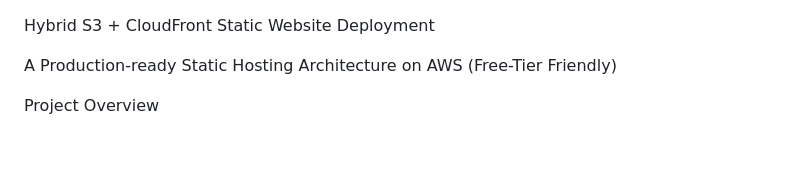
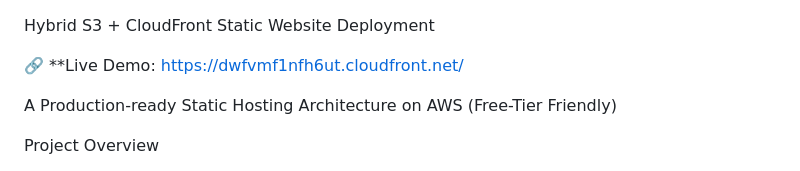
Before and after one commit to Satishkarande/hybrid-s3-cloudfront-portfolio-site, a Markdown page: README.md, the part around one of its changes. GitHub-like rendering; blank space fills up the shorter version.

```diff
--- a/README.md
+++ b/README.md
@@ -1,4 +1,6 @@
 Hybrid S3 + CloudFront Static Website Deployment
+
+🔗 **Live Demo: https://dwfvmf1nfh6ut.cloudfront.net/
 
 A Production-ready Static Hosting Architecture on AWS (Free-Tier Friendly)
 
```
Also changed, not shown: other parts of README.md (+2 -0 lines).
